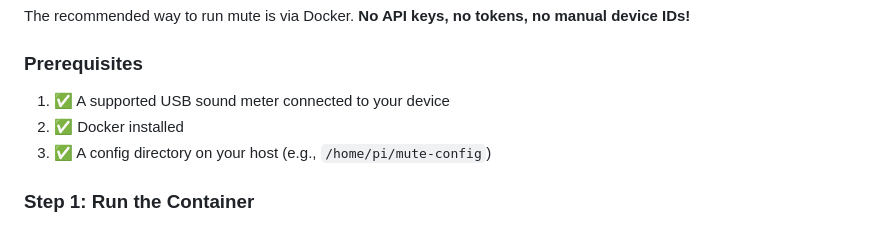
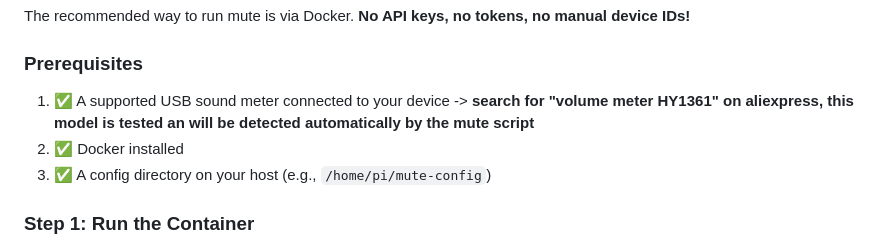
Before and after one commit to silkyclouds/mute, a Markdown page: README.md, the part around the change. GitHub-like rendering.

Commit message:
Update README with USB sound meter model details
Added specific model recommendation for USB sound meter.

```diff
--- a/README.md
+++ b/README.md
@@ -69,7 +69,7 @@ The recommended way to run mute is via Docker. **No API keys, no tokens, no manu
 
 ### Prerequisites
 
-1. ✅ A supported USB sound meter connected to your device
+1. ✅ A supported USB sound meter connected to your device -> **search for "volume meter HY1361" on aliexpress, this model is tested an will be detected automatically by the mute script**
 2. ✅ Docker installed
 3. ✅ A config directory on your host (e.g., `/home/pi/mute-config`)
 
```
